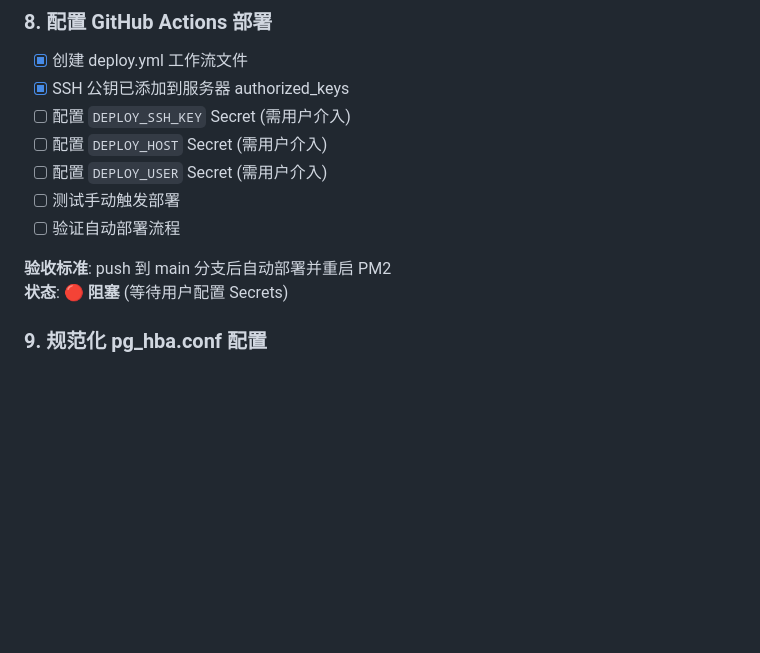
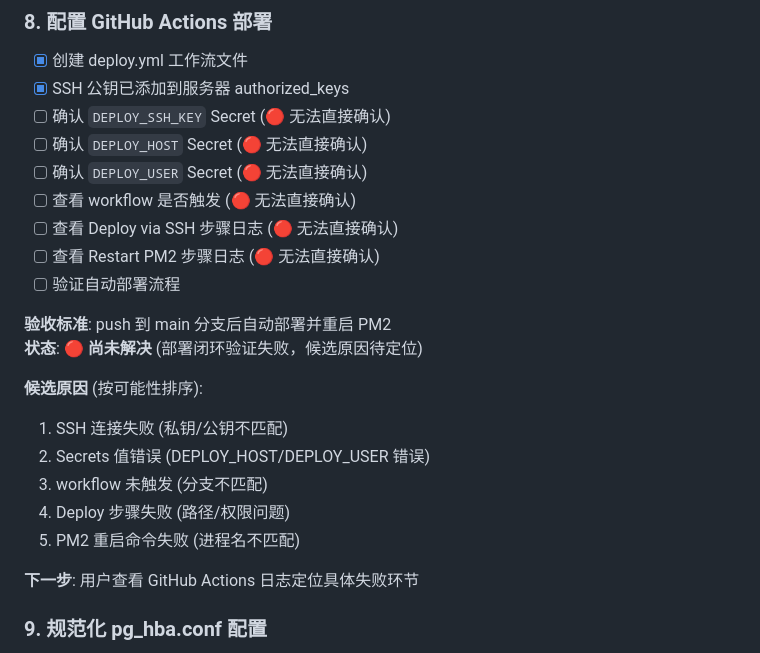
Before and after one commit to knight-zmz/biostructure-db, a Markdown page: ops/backlog.md, the part around the change. Rendered like a GitHub page; blank space fills up the shorter version.

```diff
--- a/ops/backlog.md
+++ b/ops/backlog.md
@@ -78,14 +78,25 @@
 ### 8. 配置 GitHub Actions 部署
 - [x] 创建 deploy.yml 工作流文件
 - [x] SSH 公钥已添加到服务器 authorized_keys
-- [ ] 配置 `DEPLOY_SSH_KEY` Secret (需用户介入)
-- [ ] 配置 `DEPLOY_HOST` Secret (需用户介入)
-- [ ] 配置 `DEPLOY_USER` Secret (需用户介入)
-- [ ] 测试手动触发部署
+- [ ] 确认 `DEPLOY_SSH_KEY` Secret (🔴 无法直接确认)
+- [ ] 确认 `DEPLOY_HOST` Secret (🔴 无法直接确认)
+- [ ] 确认 `DEPLOY_USER` Secret (🔴 无法直接确认)
+- [ ] 查看 workflow 是否触发 (🔴 无法直接确认)
+- [ ] 查看 Deploy via SSH 步骤日志 (🔴 无法直接确认)
+- [ ] 查看 Restart PM2 步骤日志 (🔴 无法直接确认)
 - [ ] 验证自动部署流程
 
 **验收标准**: push 到 main 分支后自动部署并重启 PM2
-**状态**: 🔴 **阻塞** (等待用户配置 Secrets)
+**状态**: 🔴 **尚未解决** (部署闭环验证失败，候选原因待定位)
+
+**候选原因** (按可能性排序):
+1. SSH 连接失败 (私钥/公钥不匹配)
+2. Secrets 值错误 (DEPLOY_HOST/DEPLOY_USER 错误)
+3. workflow 未触发 (分支不匹配)
+4. Deploy 步骤失败 (路径/权限问题)
+5. PM2 重启命令失败 (进程名不匹配)
+
+**下一步**: 用户查看 GitHub Actions 日志定位具体失败环节
 
 ### 9. 规范化 pg_hba.conf 配置
 - [x] 创建 scripts/configure-pg_hba.sh
```
Also changed, not shown: ops/project_state.md (+59 -41 lines), ops/部署闭环故障定位报告.md (added, +402 -0 lines).
